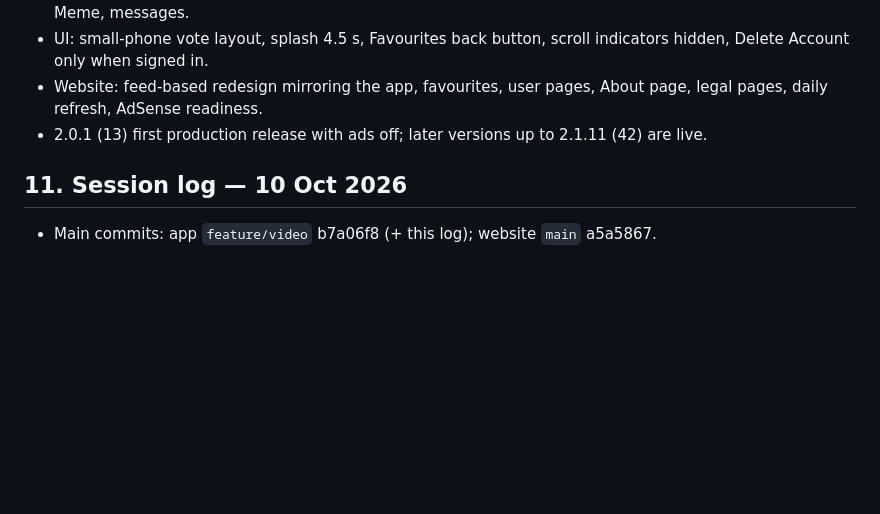
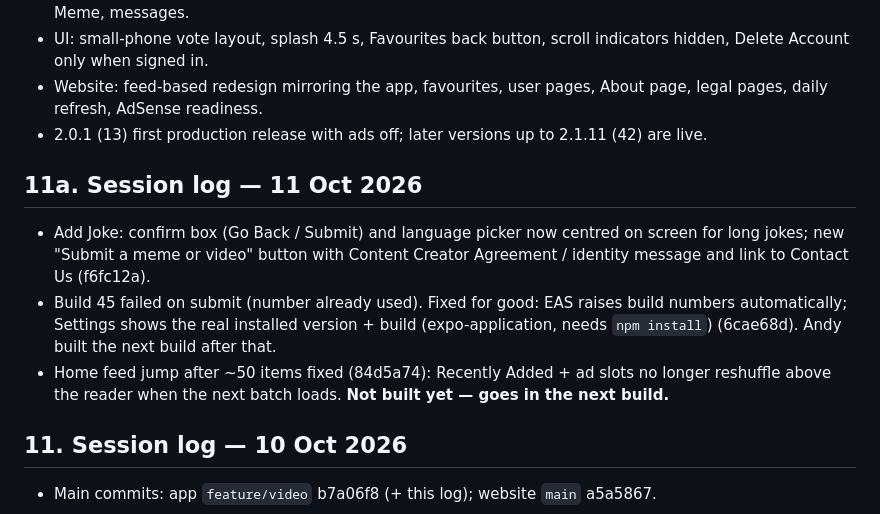
Before and after one commit to przybyszandy-lang/donkeyapp-native, a Markdown page: docs/RESTART_LOG.md, the part around the change. Drawn GitHub-style; blank space fills up the shorter version.

Commit message:
Restart log: 11 Oct 2026 progress
Co-Authored-By: Claude Opus 5.5 <noreply@anthropic.com>
Claude-Session: https://claude.ai/code/session_014w3yNCAzFSqRB5UPjFg9hH

```diff
--- a/docs/RESTART_LOG.md
+++ b/docs/RESTART_LOG.md
@@ -210,6 +210,12 @@ Test results (build 44, 4 Oct 2026): feed videos, Settings Video sound, speaker
 - Website: feed-based redesign mirroring the app, favourites, user pages, About page, legal pages, daily refresh, AdSense readiness.
 - 2.0.1 (13) first production release with ads off; later versions up to 2.1.11 (42) are live.
 
+## 11a. Session log — 11 Oct 2026
+
+- Add Joke: confirm box (Go Back / Submit) and language picker now centred on screen for long jokes; new "Submit a meme or video" button with Content Creator Agreement / identity message and link to Contact Us (f6fc12a).
+- Build 45 failed on submit (number already used). Fixed for good: EAS raises build numbers automatically; Settings shows the real installed version + build (expo-application, needs `npm install`) (6cae68d). Andy built the next build after that.
+- Home feed jump after ~50 items fixed (84d5a74): Recently Added + ad slots no longer reshuffle above the reader when the next batch loads. **Not built yet — goes in the next build.**
+
 ## 11. Session log — 10 Oct 2026
 
 - Main commits: app `feature/video` b7a06f8 (+ this log); website `main` a5a5867.
```
